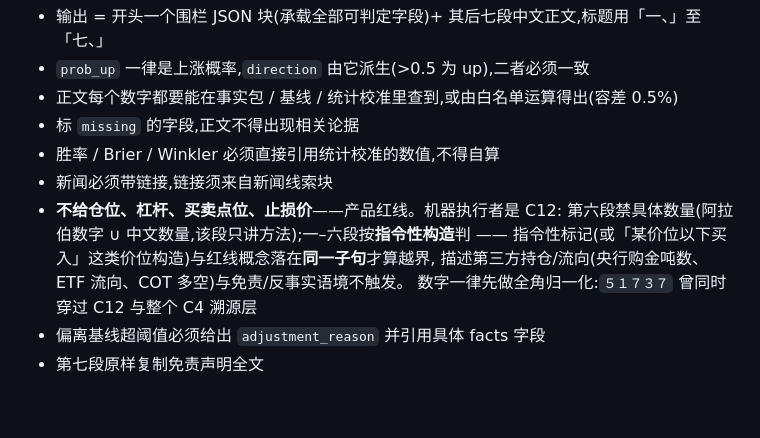
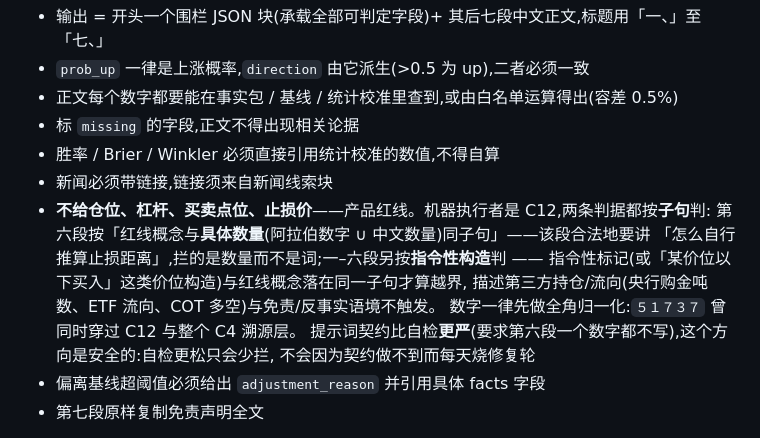
Before and after one commit to benbergg/froggo-skills, a Markdown page: skills/gold-forecast/SKILL.md, the part around one of its changes. GitHub-like rendering; blank space fills up the shorter version.

```diff
--- a/skills/gold-forecast/SKILL.md
+++ b/skills/gold-forecast/SKILL.md
@@ -201,11 +201,14 @@ logistic 永远拿不到系数。现在形态不符会让该序列进 `failed`
 - 标 `missing` 的字段,正文不得出现相关论据
 - 胜率 / Brier / Winkler 必须直接引用统计校准的数值,不得自算
 - 新闻必须带链接,链接须来自新闻线索块
-- **不给仓位、杠杆、买卖点位、止损价**——产品红线。机器执行者是 C12:
-  第六段禁具体数量(阿拉伯数字 ∪ 中文数量,该段只讲方法);一–六段按**指令性构造**判 ——
-  指令性标记(或「某价位以下买入」这类价位构造)与红线概念落在**同一子句**才算越界,
+- **不给仓位、杠杆、买卖点位、止损价**——产品红线。机器执行者是 C12,两条判据都按**子句**判:
+  第六段按「红线概念与**具体数量**(阿拉伯数字 ∪ 中文数量)同子句」——该段合法地要讲
+  「怎么自行推算止损距离」,拦的是数量而不是词;一–六段另按**指令性构造**判 ——
+  指令性标记(或「某价位以下买入」这类价位构造)与红线概念落在同一子句才算越界,
   描述第三方持仓/流向(央行购金吨数、ETF 流向、COT 多空)与免责/反事实语境不触发。
-  数字一律先做全角归一化:`５１７３７` 曾同时穿过 C12 与整个 C4 溯源层
+  数字一律先做全角归一化:`５１７３７` 曾同时穿过 C12 与整个 C4 溯源层。
+  提示词契约比自检**更严**(要求第六段一个数字都不写),这个方向是安全的:自检更松只会少拦,
+  不会因为契约做不到而每天烧修复轮
 - 偏离基线超阈值必须给出 `adjustment_reason` 并引用具体 facts 字段
 - 第七段原样复制免责声明全文
 
```
Also changed, not shown: other parts of skills/gold-forecast/SKILL.md (+63 -8 lines).
